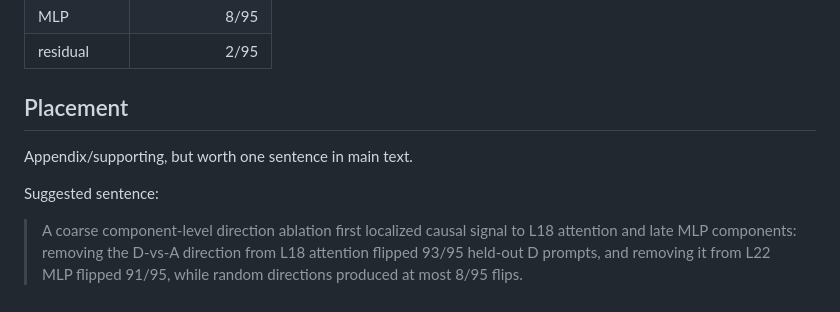
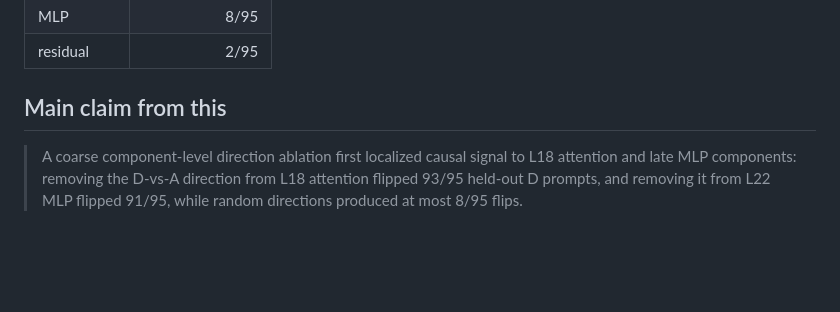
Before and after one commit to divyanshddn146/contextual-integrity-circuit, a Markdown page: docs/appendix_results/03_component_direction_ablation.md, the part around the change. GitHub-like rendering; blank space fills up the shorter version.

Commit message:
Revise component direction ablation section
Updated the section on component direction ablation to emphasize the main claim and removed unnecessary details.

```diff
--- a/docs/appendix_results/03_component_direction_ablation.md
+++ b/docs/appendix_results/03_component_direction_ablation.md
@@ -161,10 +161,6 @@ Random-direction controls are tiny compared with real direction interventions:
 | MLP | 8/95 |
 | residual | 2/95 |
 
-## Placement
-
-Appendix/supporting, but worth one sentence in main text.
-
-Suggested sentence:
+## Main claim from this
 
 > A coarse component-level direction ablation first localized causal signal to L18 attention and late MLP components: removing the D-vs-A direction from L18 attention flipped 93/95 held-out D prompts, and removing it from L22 MLP flipped 91/95, while random directions produced at most 8/95 flips.
```
